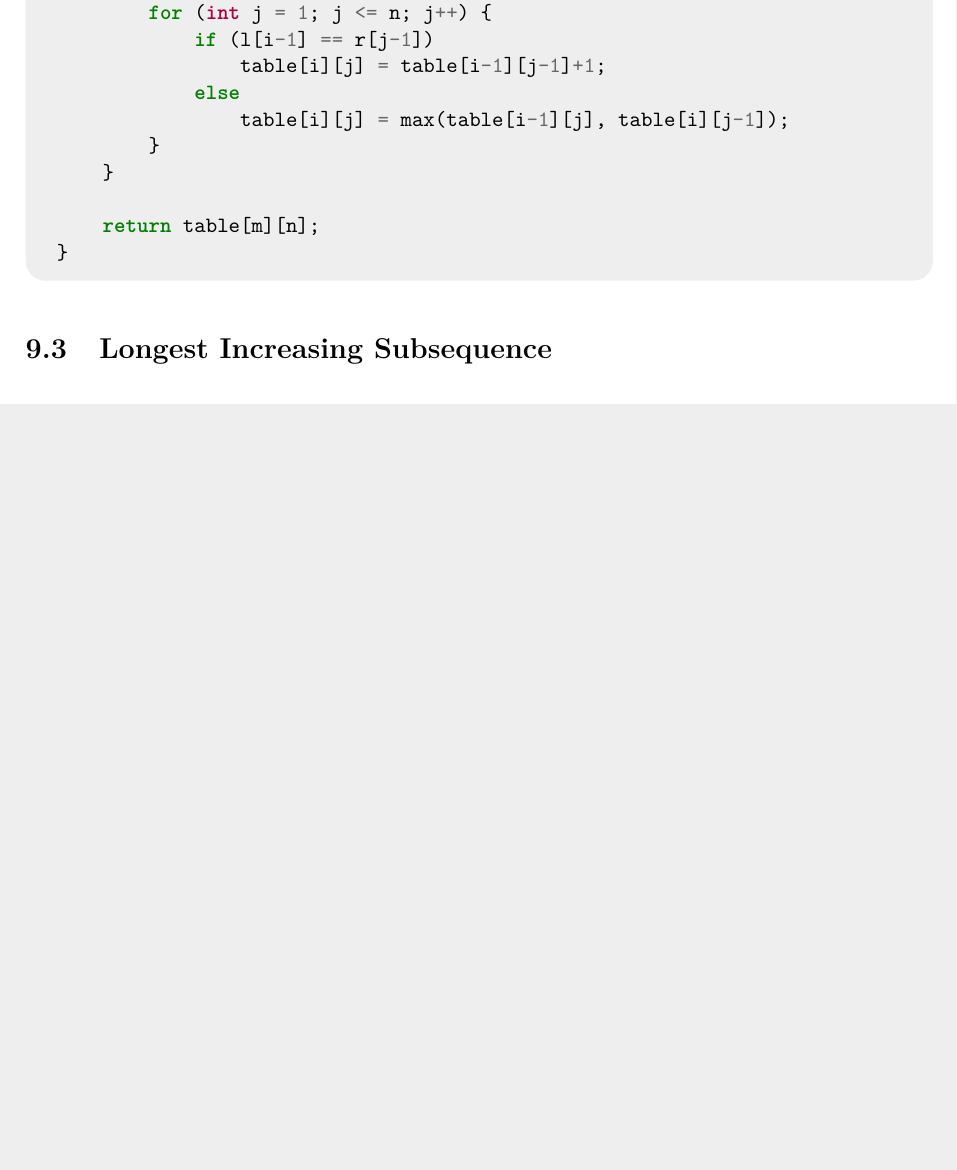
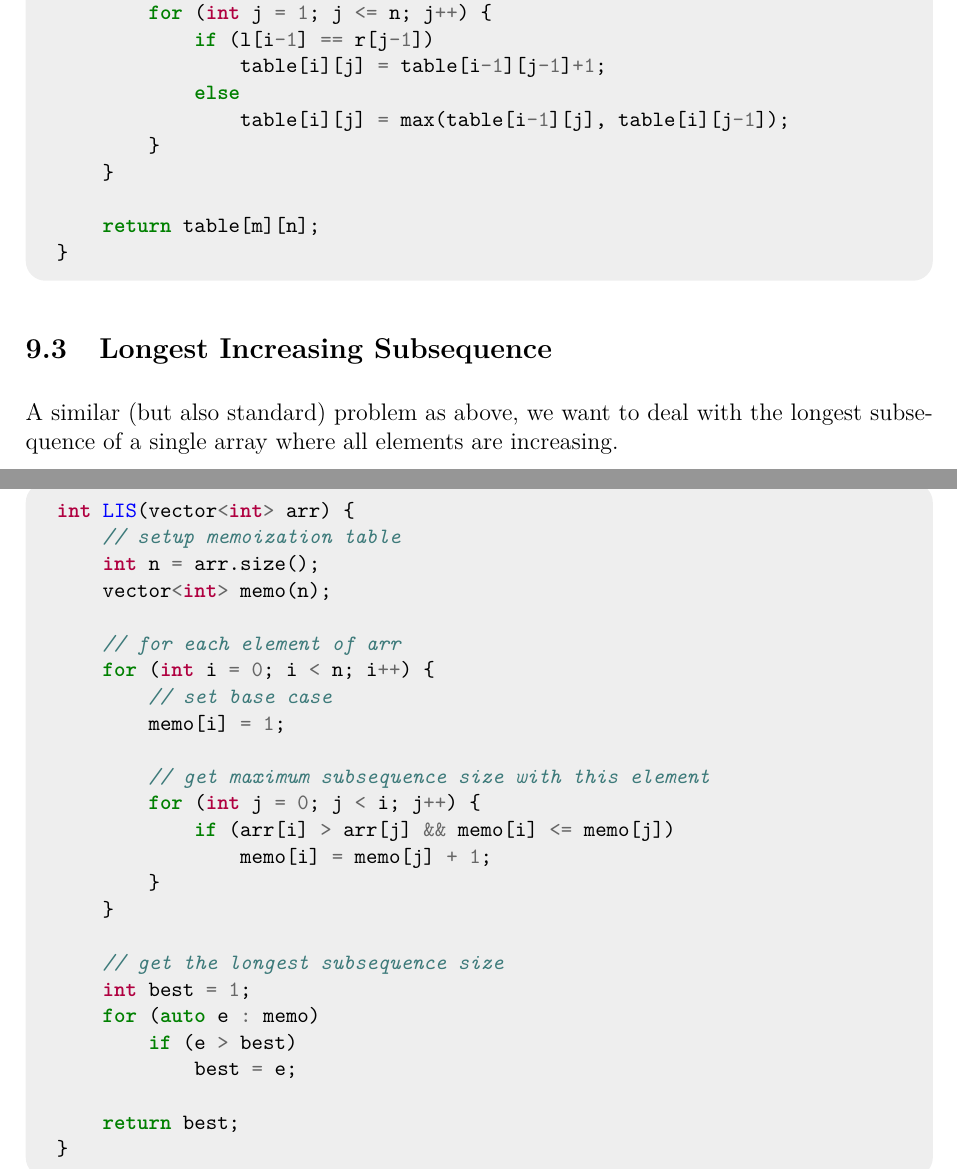
Before and after one commit to JarateKing/Competitive-Programming-Textbook, a LaTeX document (main.tex, which reads chapters/dynamic-programming-problems.tex): part of page 56 of 66 before the commit and two parts of pages 56 and 57 of 67 after it, the two joined at a grey line, cut so that both start at the same text, the shorter picture padded with empty space. Compiled offline with pdfLaTeX.

Commit message:
added lis stub

```diff
--- a/chapters/dynamic-programming-problems.tex
+++ b/chapters/dynamic-programming-problems.tex
@@ -53,3 +53,7 @@ We can solve this with dynamic programming:
 \inputcpp{code/dp/lcs.cpp}
 
 \subsection{Longest Increasing Subsequence}
+
+A similar (but also standard) problem as above, we want to deal with the longest subsequence of a single array where all elements are increasing.
+
+\inputcpp{code/dp/lis.cpp}
```
